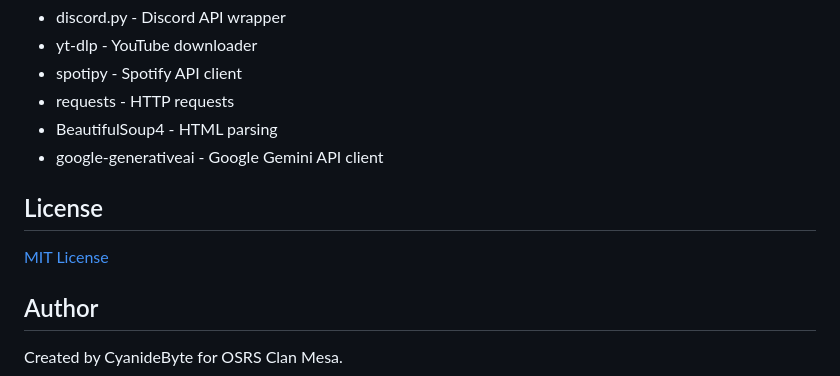
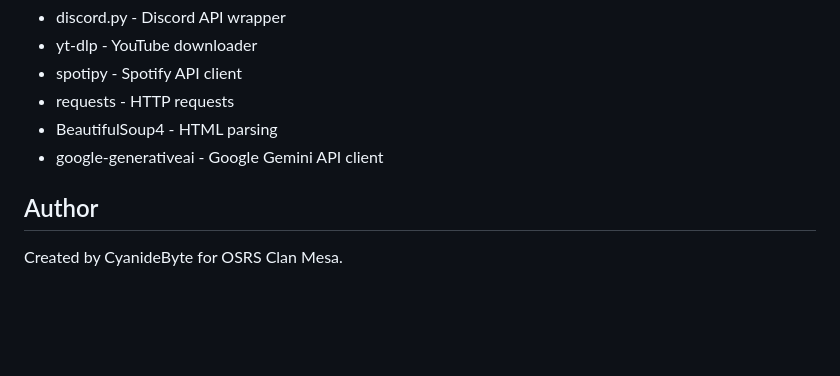
Before and after one commit to CyanideByte/YomiBot, a Markdown page: README.md, the part around the change. Drawn GitHub-style; blank space fills up the shorter version.

```diff
--- a/README.md
+++ b/README.md
@@ -135,10 +135,6 @@ yomibot/
 - BeautifulSoup4 - HTML parsing
 - google-generativeai - Google Gemini API client
 
-## License
-
-[MIT License](LICENSE)
-
 ## Author
 
 Created by CyanideByte for OSRS Clan Mesa.
```
